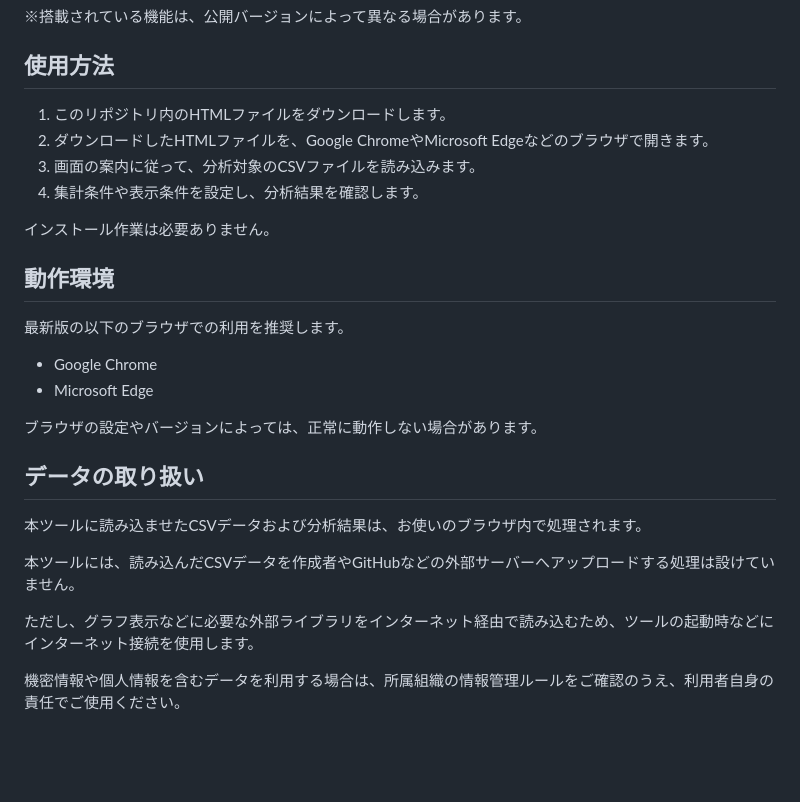
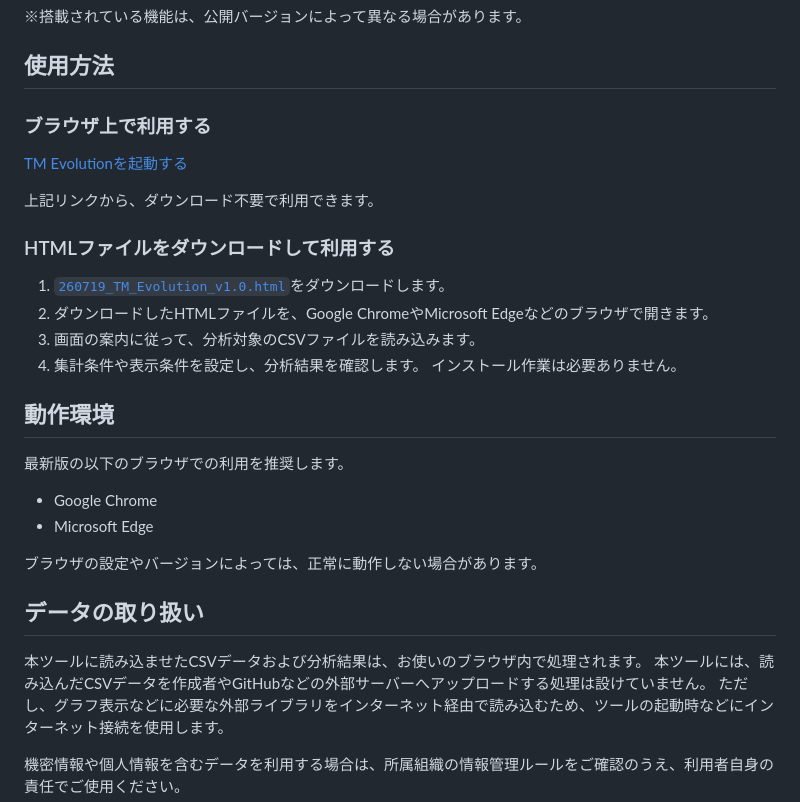
Before and after one commit to Estoppel88/TM-Evolution, a Markdown page: README.md, the part around the change. Drawn GitHub-style; blank space fills up the shorter version.

Commit message:
Update usage instructions and clarify data handling

```diff
--- a/README.md
+++ b/README.md
@@ -16,11 +16,18 @@ J-PlatPatから出力した商標CSVデータを、ブラウザ上で分析・
 
 ## 使用方法
 
-1. このリポジトリ内のHTMLファイルをダウンロードします。
+### ブラウザ上で利用する
+
+[TM Evolutionを起動する](https://estoppel88.github.io/tm-evolution/)
+
+上記リンクから、ダウンロード不要で利用できます。
+
+### HTMLファイルをダウンロードして利用する
+
+1. [`260719_TM_Evolution_v1.0.html`](260719_TM_Evolution_v1.0.html)をダウンロードします。
 2. ダウンロードしたHTMLファイルを、Google ChromeやMicrosoft Edgeなどのブラウザで開きます。
 3. 画面の案内に従って、分析対象のCSVファイルを読み込みます。
 4. 集計条件や表示条件を設定し、分析結果を確認します。
-
 インストール作業は必要ありません。
 
 ## 動作環境
@@ -35,9 +42,7 @@ J-PlatPatから出力した商標CSVデータを、ブラウザ上で分析・
 ## データの取り扱い
 
 本ツールに読み込ませたCSVデータおよび分析結果は、お使いのブラウザ内で処理されます。
-
 本ツールには、読み込んだCSVデータを作成者やGitHubなどの外部サーバーへアップロードする処理は設けていません。
-
 ただし、グラフ表示などに必要な外部ライブラリをインターネット経由で読み込むため、ツールの起動時などにインターネット接続を使用します。
 
 機密情報や個人情報を含むデータを利用する場合は、所属組織の情報管理ルールをご確認のうえ、利用者自身の責任でご使用ください。
```
